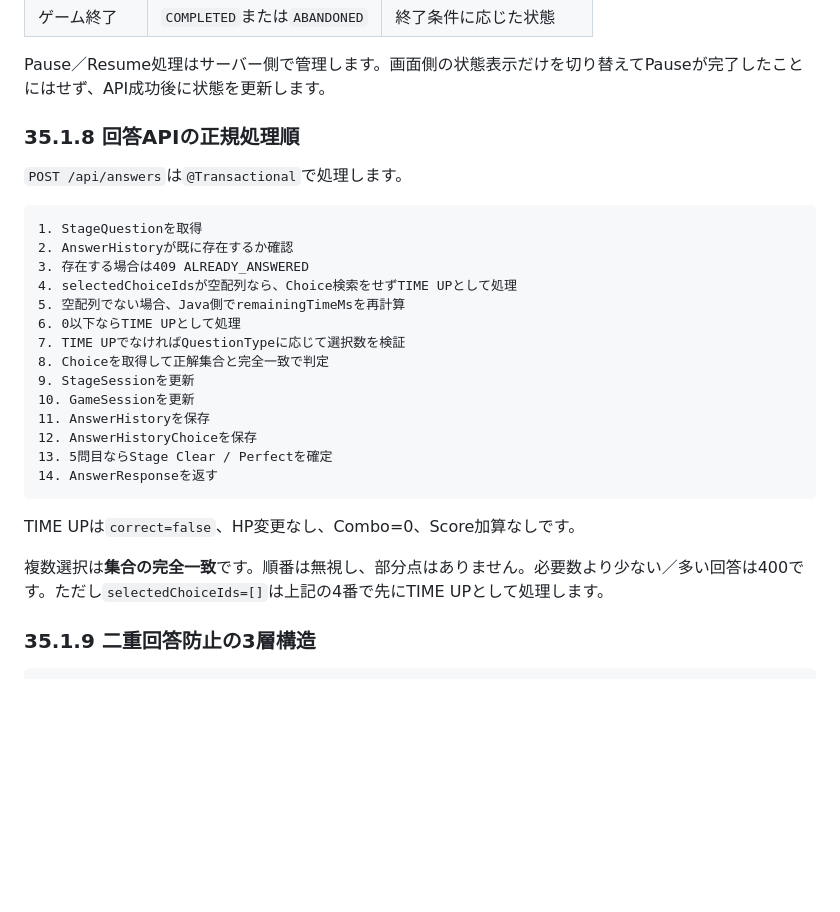
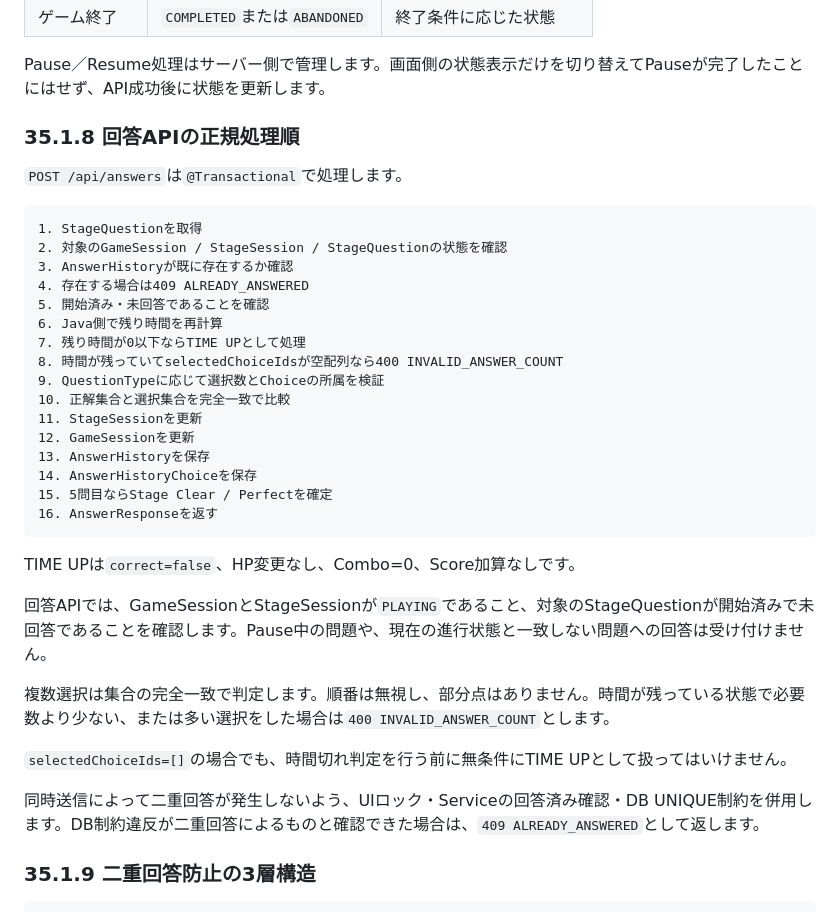
Before and after one commit to suu-dev-0203/graduation_JAVAgame, a Markdown page: README.md, the part around the change. Drawn GitHub-style; blank space fills up the shorter version.

Commit message:
仕様35.1.8（回答APIの処理順）の刷新と二重回答・状態不一致のバリデーション実装
【概要】
回答API（POST /api/answers）の処理フローについて、最新の正規ルール（仕様35.1.8、第12節、第22節）に完全に対応させました。
時間切れの最優先判定だけでなく、ポーズ中の回答拒否や、ボタンの連打による「二重回答バグ」を完全に防ぐための強固なチェック処理を組み込んでいます。

【やったこと】
1. セッション状態（status）と進行状況の厳密なチェック
   - GameSession と StageSession が共に `PLAYING` であること、および対象の問題が「開始済みかつ未回答」であることを確認するガードロジックを序盤（ステップ2、5）に追加しました。
   - これにより、ポーズ中（PAUSED）の回答や、現在の進行状況と一致しない不正な回答要求をサーバー側で完全にはじくようにしています。

2. 時間判定と空配列（選択なし）送信の順序の適正化
   - 以前の「空配列なら無条件でTIME UP」という処理を廃止し、まずはサーバー側で残り時間を正確に再計算するフローに直しました。
   - 時間が過ぎていれば最優先で TIME UP とし、時間が残っている状態での空配列は仕様通り `400 INVALID_ANSWER_COUNT` を返すように分岐を整理しました。

3. 連打対策（二重回答防止）の実装
   - ユーザーが回答ボタンをほぼ同時に連打した場合などの対策として、画面側のUIロック、Java（Service層）での回答済みチェック、データベースの UNIQUE 制約の3つを併用してガードを固めました。
   - 万が一、データベースのUNIQUE制約違反が起きた場合でも、二重回答によるものと確認できれば、システムエラーにせず安全に `409 ALREADY_ANSWERED` を返却する例外ハンドリングを追加しました。

4. ドキュメント（35.1.8節）の最新化
   - 上記の修正に合わせて、仕様書内のテキストおよび1〜16の処理ステップの記述を最新の状態に書き換えました。

````diff
--- a/README.md
+++ b/README.md
@@ -1890,31 +1890,39 @@ GameSessionとStageSessionの状態遷移は次のとおりです。
 
 Pause／Resume処理はサーバー側で管理します。画面側の状態表示だけを切り替えてPauseが完了したことにはせず、API成功後に状態を更新します。
 
-
 ### 35.1.8 回答APIの正規処理順
 
 `POST /api/answers`は`@Transactional`で処理します。
 
 ```text
 1. StageQuestionを取得
-2. AnswerHistoryが既に存在するか確認
-3. 存在する場合は409 ALREADY_ANSWERED
-4. selectedChoiceIdsが空配列なら、Choice検索をせずTIME UPとして処理
-5. 空配列でない場合、Java側でremainingTimeMsを再計算
-6. 0以下ならTIME UPとして処理
-7. TIME UPでなければQuestionTypeに応じて選択数を検証
-8. Choiceを取得して正解集合と完全一致で判定
-9. StageSessionを更新
-10. GameSessionを更新
-11. AnswerHistoryを保存
-12. AnswerHistoryChoiceを保存
-13. 5問目ならStage Clear / Perfectを確定
-14. AnswerResponseを返す
+2. 対象のGameSession / StageSession / StageQuestionの状態を確認
+3. AnswerHistoryが既に存在するか確認
+4. 存在する場合は409 ALREADY_ANSWERED
+5. 開始済み・未回答であることを確認
+6. Java側で残り時間を再計算
+7. 残り時間が0以下ならTIME UPとして処理
+8. 時間が残っていてselectedChoiceIdsが空配列なら400 INVALID_ANSWER_COUNT
+9. QuestionTypeに応じて選択数とChoiceの所属を検証
+10. 正解集合と選択集合を完全一致で比較
+11. StageSessionを更新
+12. GameSessionを更新
+13. AnswerHistoryを保存
+14. AnswerHistoryChoiceを保存
+15. 5問目ならStage Clear / Perfectを確定
+16. AnswerResponseを返す
 ```
 
 TIME UPは`correct=false`、HP変更なし、Combo=0、Score加算なしです。
 
-複数選択は**集合の完全一致**です。順番は無視し、部分点はありません。必要数より少ない／多い回答は400です。ただし`selectedChoiceIds=[]`は上記の4番で先にTIME UPとして処理します。
+回答APIでは、GameSessionとStageSessionが`PLAYING`であること、対象のStageQuestionが開始済みで未回答であることを確認します。Pause中の問題や、現在の進行状態と一致しない問題への回答は受け付けません。
+
+複数選択は集合の完全一致で判定します。順番は無視し、部分点はありません。時間が残っている状態で必要数より少ない、または多い選択をした場合は`400 INVALID_ANSWER_COUNT`とします。
+
+`selectedChoiceIds=[]`の場合でも、時間切れ判定を行う前に無条件にTIME UPとして扱ってはいけません。
+
+同時送信によって二重回答が発生しないよう、UIロック・Serviceの回答済み確認・DB UNIQUE制約を併用します。DB制約違反が二重回答によるものと確認できた場合は、`409 ALREADY_ANSWERED`として返します。
+
 
 ### 35.1.9 二重回答防止の3層構造
 
````
